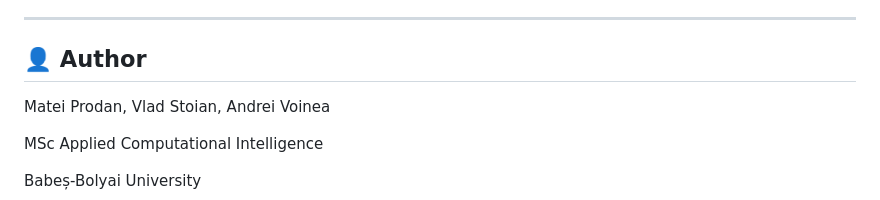
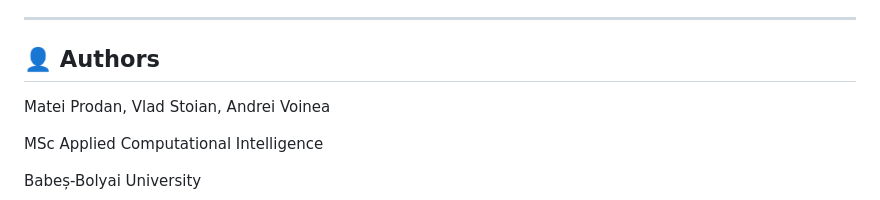
Before and after one commit to ProdanRaduMatei/End-to-End-Encrypted-Mobile-Chat, a Markdown page: README.md, the part around the change. GitHub-like rendering.

```diff
--- a/README.md
+++ b/README.md
@@ -187,7 +187,7 @@ This project demonstrates:
 
 ---
 
-## 👤 Author
+## 👤 Authors
 
 Matei Prodan, Vlad Stoian, Andrei Voinea
 
```
